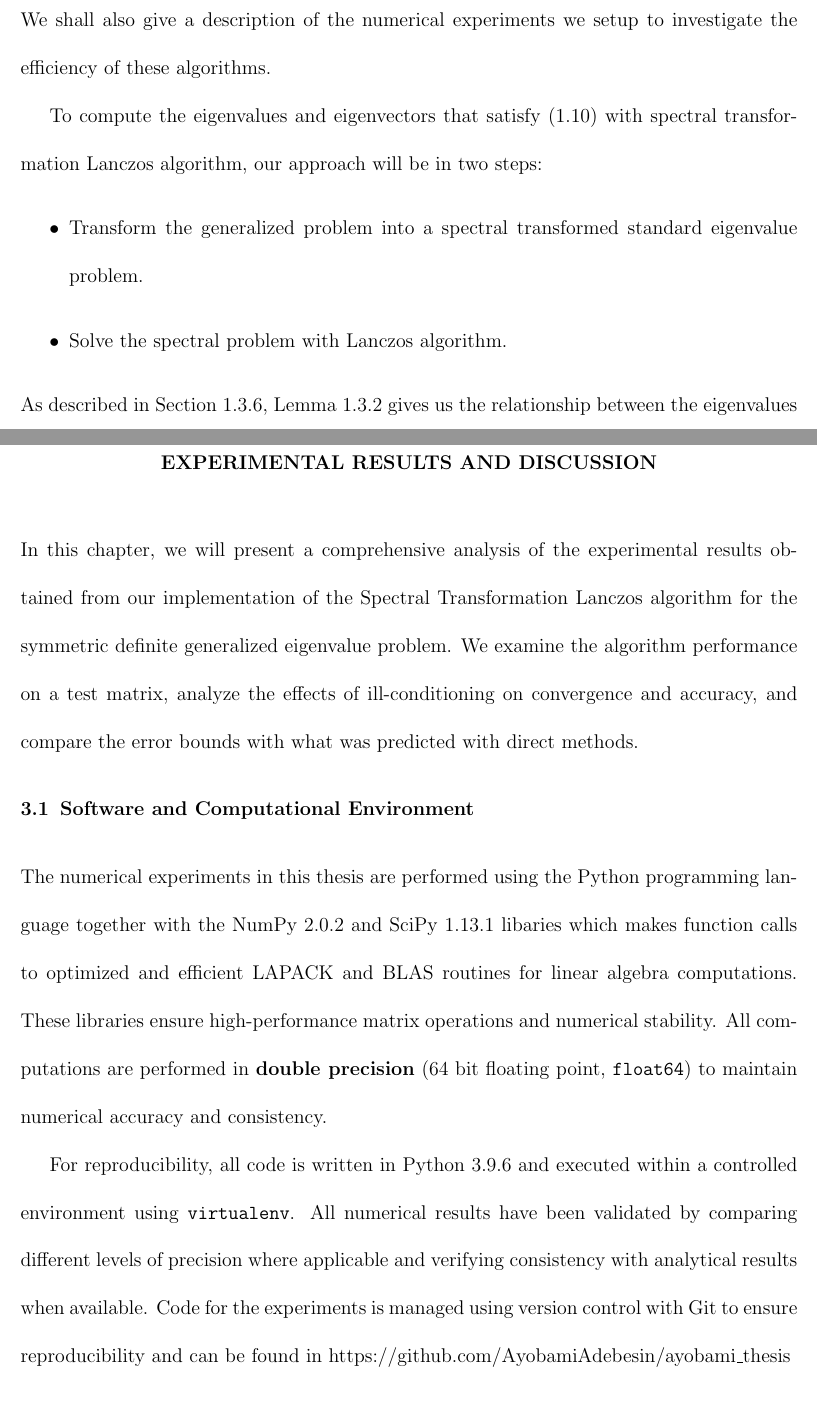
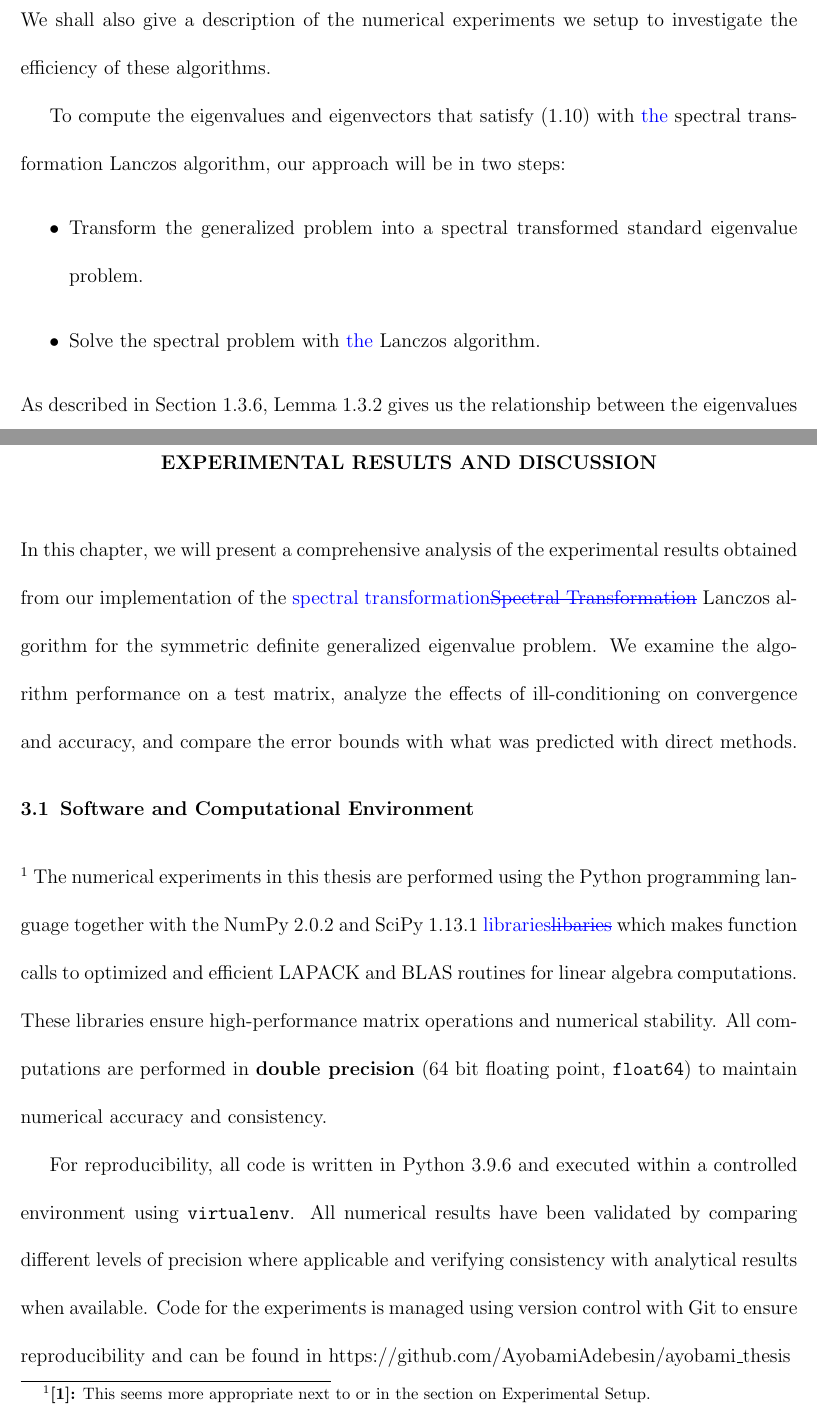
Before and after one commit to AyobamiAdebesin/ayobami_thesis, a LaTeX thesis (thesis_research/main.tex, which reads thesis_research/Chapters/Chapter_2.tex, thesis_research/Chapters/Chapter_3.tex): two parts of pages 27 and 37 of 52, joined at a grey line, cut so that both start at the same text. Compiled offline with pdfLaTeX; a LaTeX package or settings file that is missing is left out.

Commit message:
Some minor comments.

```diff
--- a/thesis_research/Chapters/Chapter_2.tex
+++ b/thesis_research/Chapters/Chapter_2.tex
@@ -2,10 +2,10 @@
 
 In this chapter, we shall present a detailed description of the methodologies and implementation of algorithms used in this thesis to solve the generalized eigenvalue problem. We begin by describing the problem setup, followed by a discussion of the algorithms used, together with their implementation details. This chapter aims to provide a comprehensive understanding of how these algorithms are applied to derive the solutions to the problem at hand. We shall also give a description of the numerical experiments we setup to investigate the efficiency of these algorithms.
 
-To compute the eigenvalues and eigenvectors that satisfy (\ref{eq:GenEigVal_Problem}) with spectral transformation Lanczos algorithm, our approach will be in two steps:
+To compute the eigenvalues and eigenvectors that satisfy (\ref{eq:GenEigVal_Problem}) with \added{the} spectral transformation Lanczos algorithm, our approach will be in two steps:
 \begin{itemize}
 	\item[$\bullet$] Transform the generalized problem into a spectral transformed standard eigenvalue problem.
-	\item[$\bullet$] Solve the spectral problem with Lanczos algorithm.
+	\item[$\bullet$] Solve the spectral problem with \added{the} Lanczos algorithm.
 \end{itemize}
 As described in Section~\ref{sec:SpectralTransformationDefinition},
 Lemma~\ref{lemma:SpectralTransLemma} gives us the relationship between the eigenvalues (\textit{resp.}\ eigenvectors) of the original problem and the eigenvalues (\textit{resp.}\ eigenvectors) of the spectral transformed problem. Recall that solving (\ref{eq:SpectralTransEquation}) relies on symmetric factorization of the $A - \sigma B$. The following section describes the possible ways of doing this.
--- a/thesis_research/Chapters/Chapter_3.tex
+++ b/thesis_research/Chapters/Chapter_3.tex
@@ -1,9 +1,10 @@
 \chapter{EXPERIMENTAL RESULTS AND DISCUSSION}
 
-In this chapter, we will present a comprehensive analysis of the experimental results obtained from our implementation of the Spectral Transformation Lanczos algorithm for the symmetric definite generalized eigenvalue problem. We examine the algorithm performance on a test matrix, analyze the effects of ill-conditioning on convergence and accuracy, and compare the error bounds with what was predicted with direct methods.
+In this chapter, we will present a comprehensive analysis of the experimental results obtained from our implementation of the \rep{spectral transformation}{Spectral Transformation} Lanczos algorithm for the symmetric definite generalized eigenvalue problem. We examine the algorithm performance on a test matrix, analyze the effects of ill-conditioning on convergence and accuracy, and compare the error bounds with what was predicted with direct methods.
 
 \section{Software and Computational Environment}
-The numerical experiments in this thesis are performed using the Python programming language together with the NumPy $2.0.2$ and SciPy $1.13.1$ libaries which makes function calls to optimized and efficient LAPACK and BLAS routines for linear algebra computations. These libraries ensure high-performance matrix operations and numerical stability. All computations are performed in \textbf{double precision} (64 bit floating point, \texttt{float64}) to maintain numerical accuracy and consistency.
+\comm{This seems more appropriate next to or in the section on Experimental Setup.}
+The numerical experiments in this thesis are performed using the Python programming language together with the NumPy $2.0.2$ and SciPy $1.13.1$ \rep{libraries}{libaries} which makes function calls to optimized and efficient LAPACK and BLAS routines for linear algebra computations. These libraries ensure high-performance matrix operations and numerical stability. All computations are performed in \textbf{double precision} (64 bit floating point, \texttt{float64}) to maintain numerical accuracy and consistency.
 
 For reproducibility, all code is written in Python $3.9.6$ and executed within a controlled environment using \texttt{virtualenv}. All numerical results have been validated by comparing different levels of precision where applicable and verifying consistency with analytical results when available. Code for the experiments is managed using version control with Git to ensure reproducibility and can be found in \href{https://github.com/AyobamiAdebesin/ayobami_thesis}{https://github.com/AyobamiAdebesin/ayobami\_thesis}
 
```
Also changed, not shown: thesis_research/Chapters/Chapter_1.tex (+3 -3 lines), thesis_research/Chapters/Chapter_4.tex (+1 -1 lines), thesis_research/main.pdf, thesis_research/Chapters/Chapter_2.tex (4 more changed lines), thesis_research/Chapters/Chapter_3.tex (2 more changed lines), 9 other files.
